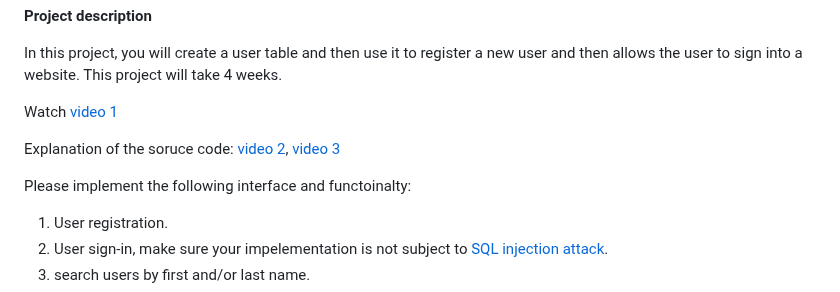
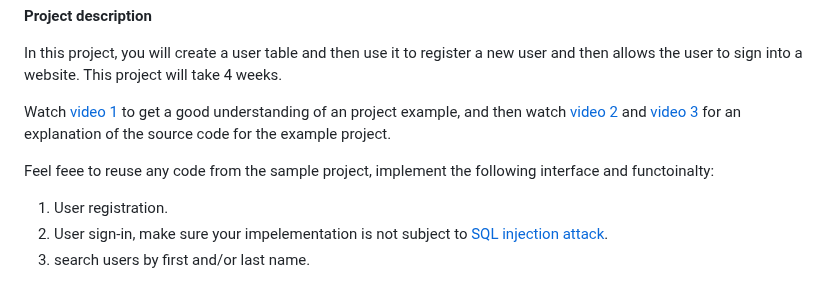
Before and after one commit to shiyonglu/database_javascript, a Markdown page: project1/README.md, the part around the change. Drawn GitHub-style.

```diff
--- a/project1/README.md
+++ b/project1/README.md
@@ -2,11 +2,9 @@
 
 In this project, you will create a user table and then use it to register a new user and then allows the user to sign into a website. This project will take 4 weeks.
 
-Watch [video 1](https://www.youtube.com/watch?v=vrj9AohVhPA)
+Watch [video 1](https://www.youtube.com/watch?v=vrj9AohVhPA) to get a good understanding of an project example, and then watch  [video 2](https://www.youtube.com/watch?v=XBJRBB14ijY) and [video 3](https://www.youtube.com/watch?v=MaBphsJLrGY) for an explanation of the source code for the example project.
 
-Explanation of the soruce code: [video 2](https://www.youtube.com/watch?v=XBJRBB14ijY), [video 3](https://www.youtube.com/watch?v=MaBphsJLrGY)
-
-Please implement the following interface and functoinalty:
+Feel feee to reuse any code from the sample project,  implement the following interface and functoinalty:
 1. User registration.
 2. User sign-in, make sure your impelementation is not subject to [SQL injection attack](https://portswigger.net/support/using-sql-injection-to-bypass-authentication).
 3. search users by first and/or last name.
```
